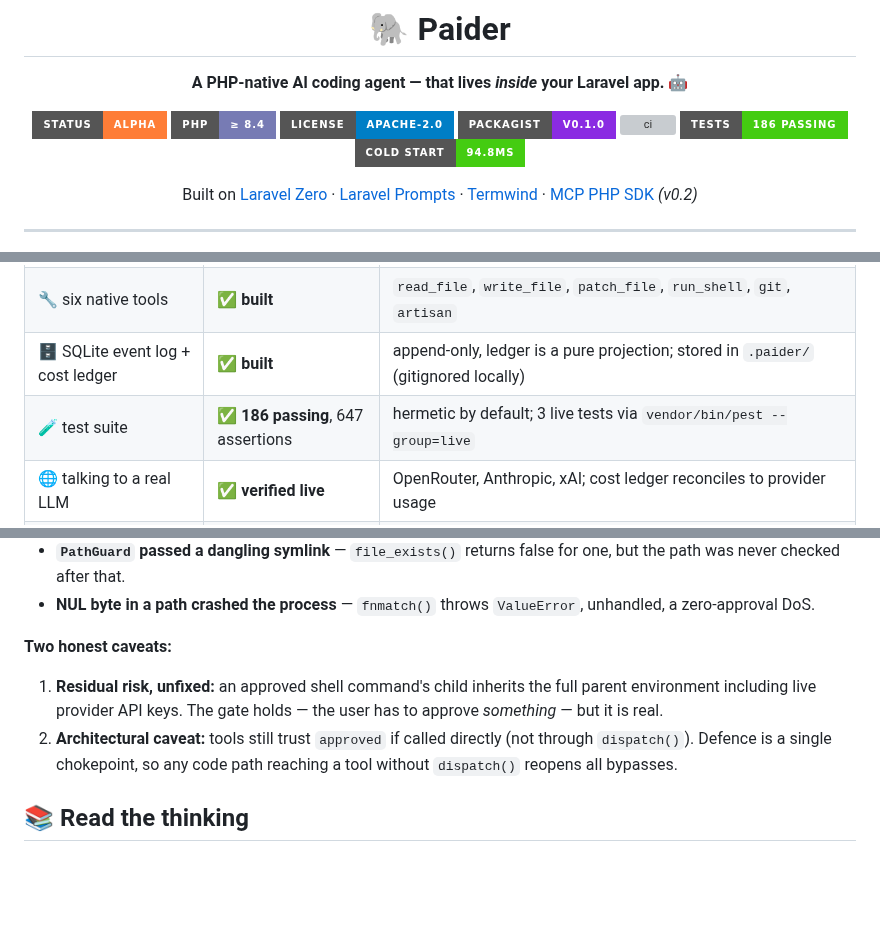
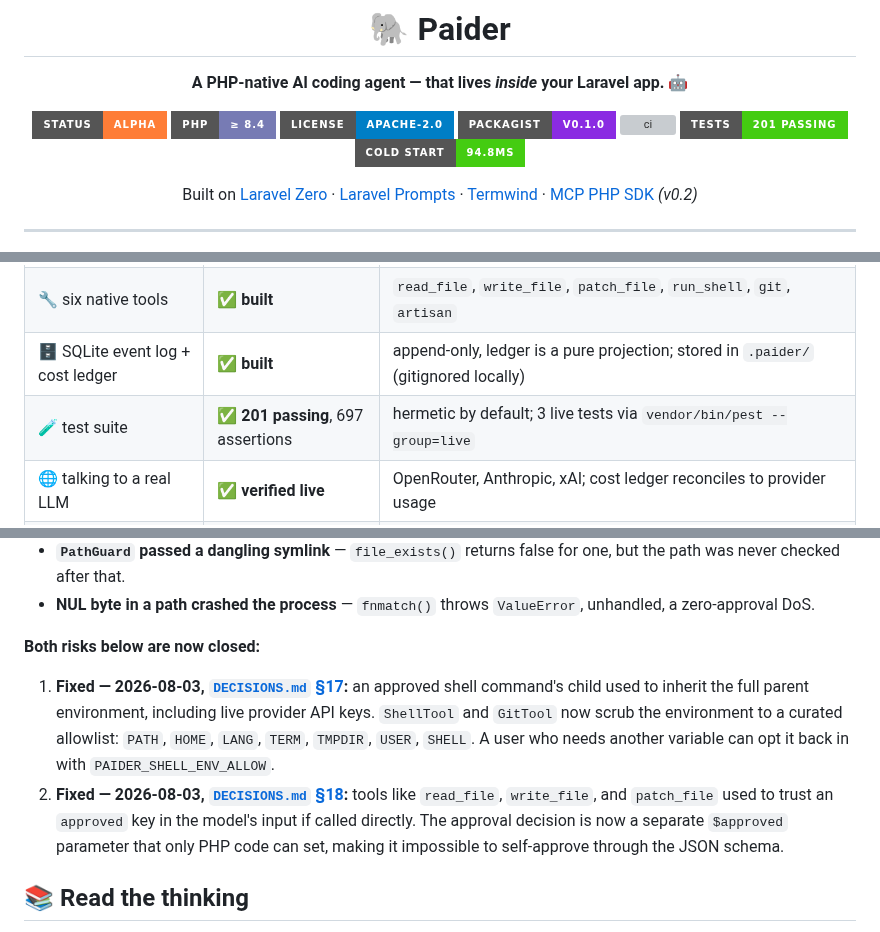
Before and after one commit to shoemoney/paider, a Markdown page: README.md, 3 parts joined by grey strips. GitHub-like rendering; folded sections open; badges without logos; blank space fills up the shorter version; grey boxes are pictures that could not be loaded.

```diff
--- a/README.md
+++ b/README.md
@@ -9,7 +9,7 @@
 [![license](https://img.shields.io/badge/license-Apache--2.0-blue?style=for-the-badge)](LICENSE)
 [![packagist](https://img.shields.io/badge/packagist-v0.1.0-blueviolet?style=for-the-badge)](https://packagist.org/packages/paider/paider)
 [![ci](https://img.shields.io/github/actions/workflow/status/shoemoney/paider/tests.yml?style=for-the-badge&label=tests)](https://github.com/shoemoney/paider/actions/workflows/tests.yml)
-[![tests](https://img.shields.io/badge/tests-186%20passing-brightgreen?style=for-the-badge)](tests/)
+[![tests](https://img.shields.io/badge/tests-201%20passing-brightgreen?style=for-the-badge)](tests/)
 [![cold start](https://img.shields.io/badge/cold%20start-94.8ms-success?style=for-the-badge)](#-measured-not-estimated)
 
 Built on [Laravel Zero](https://laravel-zero.com) · [Laravel Prompts](https://laravel.com/docs/prompts) · [Termwind](https://github.com/nunomaduro/termwind) · [MCP PHP SDK](https://github.com/modelcontextprotocol/php-sdk) *(v0.2)*
@@ -30,7 +30,7 @@ Built in public from commit one, wrong turns left in. Here is precisely what tha
 | 🧱 v0.1 command surface | ✅ **built** | `paider chat`, `commit`, `cost`, `config:provider`, `config:show` all register and run |
 | 🔧 six native tools | ✅ **built** | `read_file`, `write_file`, `patch_file`, `run_shell`, `git`, `artisan` |
 | 🗄️ SQLite event log + cost ledger | ✅ **built** | append-only, ledger is a pure projection; stored in `.paider/` (gitignored locally) |
-| 🧪 test suite | ✅ **186 passing**, 647 assertions | hermetic by default; 3 live tests via `vendor/bin/pest --group=live` |
+| 🧪 test suite | ✅ **201 passing**, 697 assertions | hermetic by default; 3 live tests via `vendor/bin/pest --group=live` |
 | 🌐 talking to a real LLM | ✅ **verified live** | OpenRouter, Anthropic, xAI; cost ledger reconciles to provider usage |
 | 📦 published on Packagist | ✅ **published** | `paider/paider` at https://packagist.org/packages/paider/paider |
 | 📦 `curl \| sh` installer | ⬜ **not built** | the binary is measured, the installer is not written |
@@ -405,11 +405,9 @@ per-tool, with regression tests asserting the gate runs and wins.
   checked after that.
 - **NUL byte in a path crashed the process** — `fnmatch()` throws `ValueError`, unhandled, a zero-approval DoS.
 
-**Two honest caveats:**
-1. **Residual risk, unfixed:** an approved shell command's child inherits the full parent environment
-   including live provider API keys. The gate holds — the user has to approve *something* — but it is real.
-2. **Architectural caveat:** tools still trust `approved` if called directly (not through `dispatch()`).
-   Defence is a single chokepoint, so any code path reaching a tool without `dispatch()` reopens all bypasses.
+**Both risks below are now closed:**
+1. **Fixed — 2026-08-03, [`DECISIONS.md` §17](DECISIONS.md#17-shell-environment-scrub--2026-08-03):** an approved shell command's child used to inherit the full parent environment, including live provider API keys. `ShellTool` and `GitTool` now scrub the environment to a curated allowlist: `PATH`, `HOME`, `LANG`, `TERM`, `TMPDIR`, `USER`, `SHELL`. A user who needs another variable can opt it back in with `PAIDER_SHELL_ENV_ALLOW`.
+2. **Fixed — 2026-08-03, [`DECISIONS.md` §18](DECISIONS.md#18-approval-defence-in-depth--15s-residual-risk-2-closed-2026-08-03):** tools like `read_file`, `write_file`, and `patch_file` used to trust an `approved` key in the model's input if called directly. The approval decision is now a separate `$approved` parameter that only PHP code can set, making it impossible to self-approve through the JSON schema.
 
 </details>
 
```
Also changed, not shown: other parts of README.md (+2 -2 lines), DECISIONS.md (+2 -2 lines), PLAN.md (+1 -1 lines).
